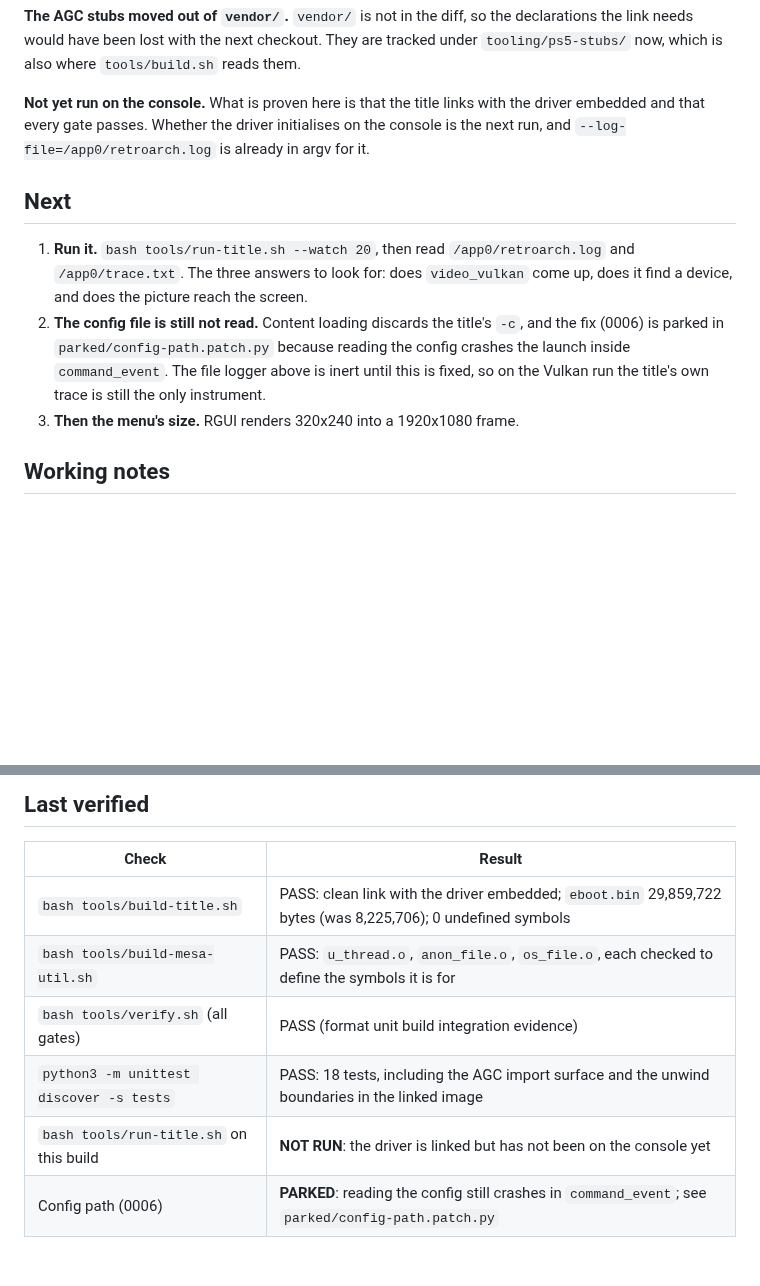
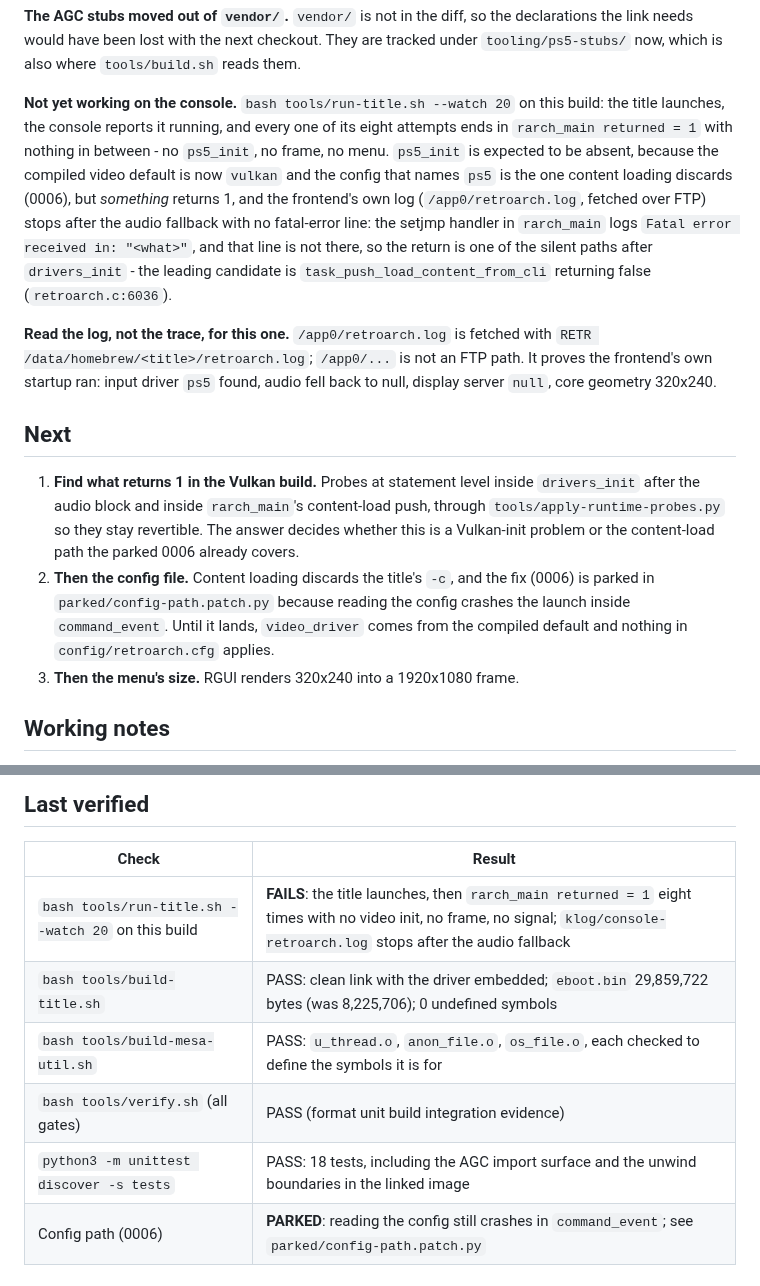
Before and after one commit to mihawk-99/PS5_RetroArch, a Markdown page: docs/ACTIVE.md, 2 parts joined by grey strips. Drawn GitHub-style; blank space fills up the shorter version.

```diff
--- a/docs/ACTIVE.md
+++ b/docs/ACTIVE.md
@@ -39,21 +39,33 @@ declarations the link needs would have been lost with the next checkout. They ar
 tracked under `tooling/ps5-stubs/` now, which is also where `tools/build.sh` reads
 them.
 
-**Not yet run on the console.** What is proven here is that the title links with the
-driver embedded and that every gate passes. Whether the driver initialises on the
-console is the next run, and `--log-file=/app0/retroarch.log` is already in argv for
-it.
+**Not yet working on the console.** `bash tools/run-title.sh --watch 20` on this build:
+the title launches, the console reports it running, and every one of its eight attempts
+ends in `rarch_main returned = 1` with nothing in between - no `ps5_init`, no frame, no
+menu. `ps5_init` is expected to be absent, because the compiled video default is now
+`vulkan` and the config that names `ps5` is the one content loading discards (0006), but
+*something* returns 1, and the frontend's own log (`/app0/retroarch.log`, fetched over
+FTP) stops after the audio fallback with no fatal-error line: the setjmp handler in
+`rarch_main` logs `Fatal error received in: "<what>"`, and that line is not there, so
+the return is one of the silent paths after `drivers_init` - the leading candidate is
+`task_push_load_content_from_cli` returning false (`retroarch.c:6036`).
+
+**Read the log, not the trace, for this one.** `/app0/retroarch.log` is fetched with
+`RETR /data/homebrew/<title>/retroarch.log`; `/app0/...` is not an FTP path. It proves
+the frontend's own startup ran: input driver `ps5` found, audio fell back to null,
+display server `null`, core geometry 320x240.
 
 ## Next
 
-1. **Run it.** `bash tools/run-title.sh --watch 20`, then read `/app0/retroarch.log`
-   and `/app0/trace.txt`. The three answers to look for: does `video_vulkan` come up,
-   does it find a device, and does the picture reach the screen.
-2. **The config file is still not read.** Content loading discards the title's `-c`,
-   and the fix (0006) is parked in `parked/config-path.patch.py` because reading the
-   config crashes the launch inside `command_event`. The file logger above is inert
-   until this is fixed, so on the Vulkan run the title's own trace is still the only
-   instrument.
+1. **Find what returns 1 in the Vulkan build.** Probes at statement level inside
+   `drivers_init` after the audio block and inside `rarch_main`'s content-load push,
+   through `tools/apply-runtime-probes.py` so they stay revertible. The answer decides
+   whether this is a Vulkan-init problem or the content-load path the parked 0006
+   already covers.
+2. **Then the config file.** Content loading discards the title's `-c`, and the fix
+   (0006) is parked in `parked/config-path.patch.py` because reading the config crashes
+   the launch inside `command_event`. Until it lands, `video_driver` comes from the
+   compiled default and nothing in `config/retroarch.cfg` applies.
 3. **Then the menu's size.** RGUI renders 320x240 into a 1920x1080 frame.
 
 ## Working notes
@@ -88,11 +100,11 @@ it.
 
 | Check | Result |
 | --- | --- |
+| `bash tools/run-title.sh --watch 20` on this build | **FAILS**: the title launches, then `rarch_main returned = 1` eight times with no video init, no frame, no signal; `klog/console-retroarch.log` stops after the audio fallback |
 | `bash tools/build-title.sh` | PASS: clean link with the driver embedded; `eboot.bin` 29,859,722 bytes (was 8,225,706); 0 undefined symbols |
 | `bash tools/build-mesa-util.sh` | PASS: `u_thread.o`, `anon_file.o`, `os_file.o`, each checked to define the symbols it is for |
 | `bash tools/verify.sh` (all gates) | PASS (format unit build integration evidence) |
 | `python3 -m unittest discover -s tests` | PASS: 18 tests, including the AGC import surface and the unwind boundaries in the linked image |
-| `bash tools/run-title.sh` on this build | **NOT RUN**: the driver is linked but has not been on the console yet |
 | Config path (0006) | **PARKED**: reading the config still crashes in `command_event`; see `parked/config-path.patch.py` |
 
 ## Open findings
```
Also changed, not shown: docs/PHASE_LOG.md (+52 -0 lines).
